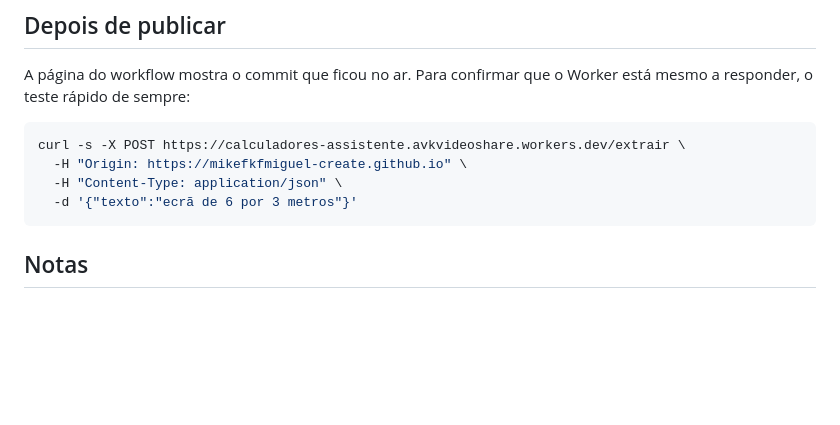
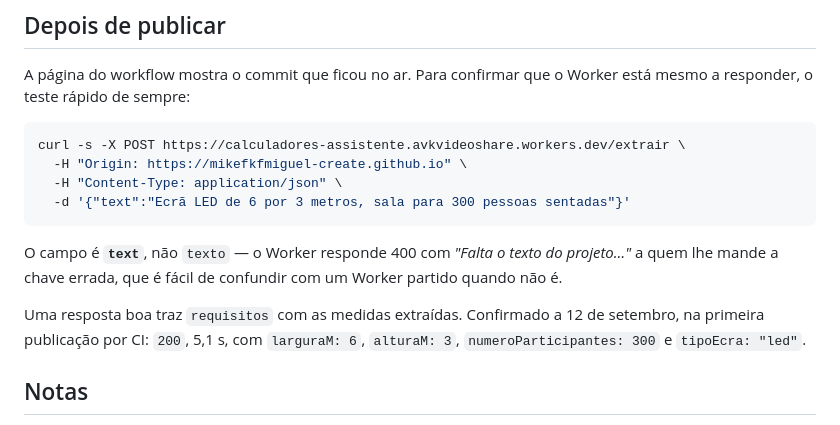
Before and after one commit to mikefkfmiguel-create/calculadores, a Markdown page: worker/DEPLOY.md, the part around the change. GitHub-like rendering; blank space fills up the shorter version.

````diff
--- a/worker/DEPLOY.md
+++ b/worker/DEPLOY.md
@@ -72,8 +72,16 @@ Worker está mesmo a responder, o teste rápido de sempre:
 curl -s -X POST https://calculadores-assistente.avkvideoshare.workers.dev/extrair \
   -H "Origin: https://mikefkfmiguel-create.github.io" \
   -H "Content-Type: application/json" \
-  -d '{"texto":"ecrã de 6 por 3 metros"}'
+  -d '{"text":"Ecrã LED de 6 por 3 metros, sala para 300 pessoas sentadas"}'
 ```
+
+O campo é **`text`**, não `texto` — o Worker responde 400 com *"Falta o texto do
+projeto…"* a quem lhe mande a chave errada, que é fácil de confundir com um
+Worker partido quando não é.
+
+Uma resposta boa traz `requisitos` com as medidas extraídas. Confirmado a 12 de
+setembro, na primeira publicação por CI: `200`, 5,1 s, com `larguraM: 6`,
+`alturaM: 3`, `numeroParticipantes: 300` e `tipoEcra: "led"`.
 
 ## Notas
 
````
Also changed, not shown: PARA-CONTINUAR.md (+24 -1 lines).
